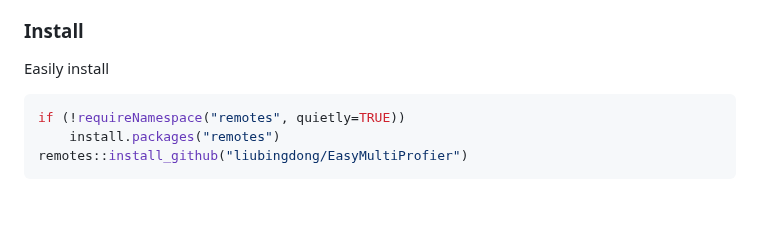
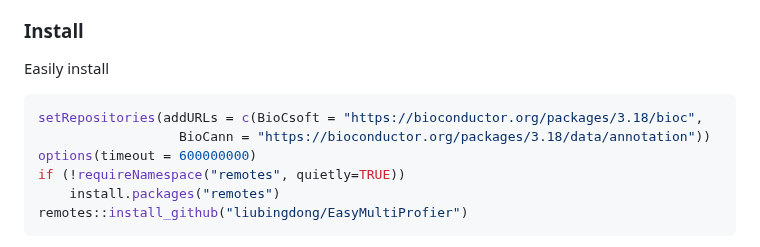
Before and after one commit to liubingdong/EasyMultiProfiler, a Markdown page: README.md, the part around the change. Drawn GitHub-style; blank space fills up the shorter version.

````diff
--- a/README.md
+++ b/README.md
@@ -14,6 +14,9 @@ The EasyMultiProfiler package aims to offer a user-friendly and efficient multi-
 Easily install
 
 ```R
+setRepositories(addURLs = c(BioCsoft = "https://bioconductor.org/packages/3.18/bioc",
+                  BioCann = "https://bioconductor.org/packages/3.18/data/annotation"))
+options(timeout = 600000000)
 if (!requireNamespace("remotes", quietly=TRUE))
     install.packages("remotes")
 remotes::install_github("liubingdong/EasyMultiProfier")
````
